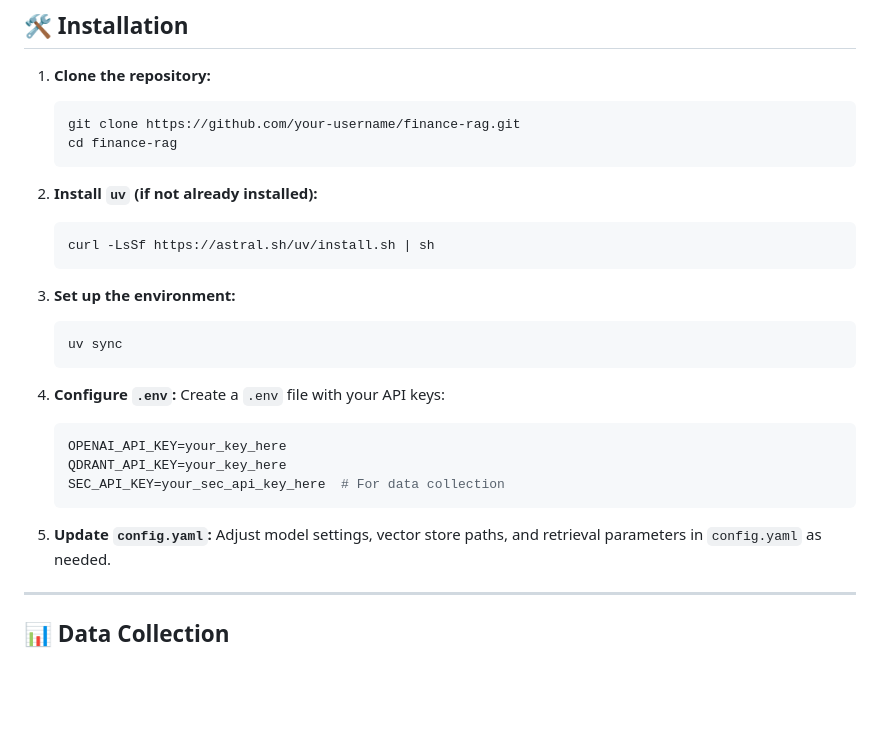
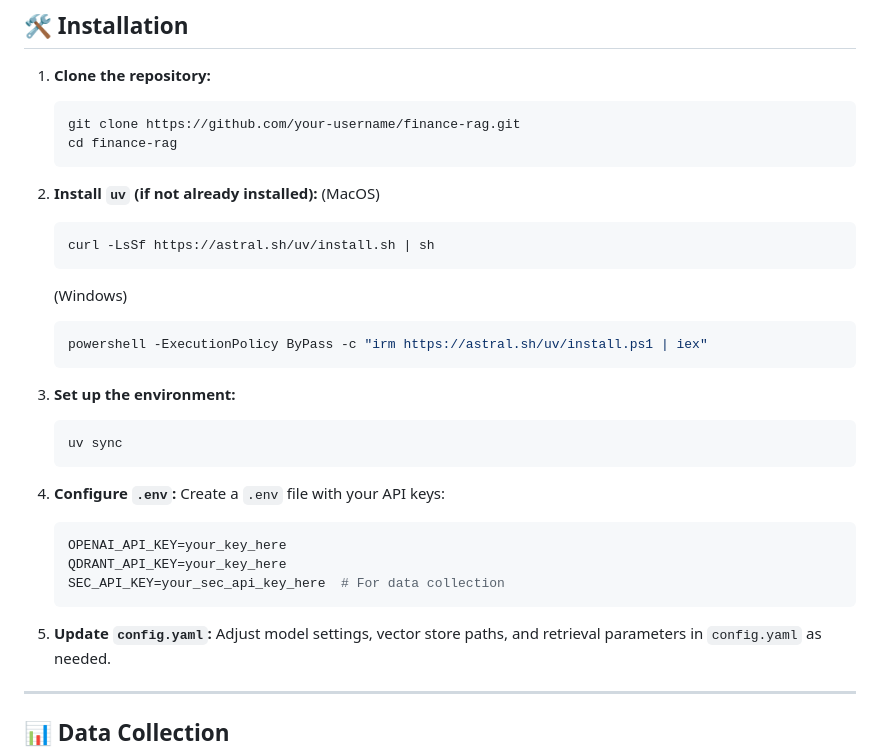
Before and after one commit to Jaysenso/finance-rag, a Markdown page: README.md, the part around the change. GitHub-like rendering; blank space fills up the shorter version.

````diff
--- a/README.md
+++ b/README.md
@@ -21,16 +21,22 @@ A specialized Retrieval-Augmented Generation (RAG) system for financial document
     ```
 
 2.  **Install `uv` (if not already installed):**
+    (MacOS)
     ```bash
     curl -LsSf https://astral.sh/uv/install.sh | sh
     ```
+    (Windows)
+    ```bash
+    powershell -ExecutionPolicy ByPass -c "irm https://astral.sh/uv/install.ps1 | iex"
+    ```
 
-3.  **Set up the environment:**
+
+4.  **Set up the environment:**
     ```bash
     uv sync
     ```
 
-4.  **Configure `.env`:**
+5.  **Configure `.env`:**
     Create a `.env` file with your API keys:
     ```bash
     OPENAI_API_KEY=your_key_here
@@ -38,7 +44,7 @@ A specialized Retrieval-Augmented Generation (RAG) system for financial document
     SEC_API_KEY=your_sec_api_key_here  # For data collection
     ```
 
-5.  **Update `config.yaml`:**
+6.  **Update `config.yaml`:**
     Adjust model settings, vector store paths, and retrieval parameters in `config.yaml` as needed.
 
 ---
````
